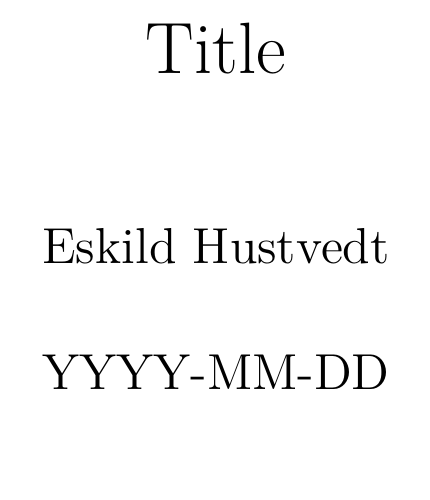
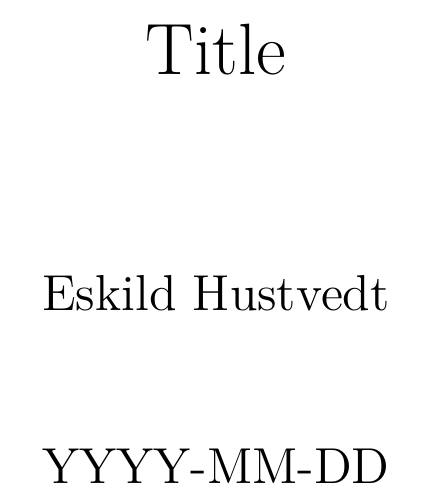
Before and after one commit to zerodogg/latex-templates, a LaTeX document (hib-paper.tex): part of the page, cut so that both start at the same text. Compiled offline with XeLaTeX.

Commit message:
Fixed line spacing, added float, use newlines for paragraphs

```diff
--- a/hib-paper.tex
+++ b/hib-paper.tex
@@ -1,8 +1,8 @@
-\documentclass[a4paper,12pt,titlepage]{article}
 \author{Eskild Hustvedt}
 \title{Title}
 \date{YYYY-MM-DD}
 
+\documentclass[a4paper,12pt,titlepage]{article}
 % Norwegian using UTF-8
 \usepackage[nynorsk]{babel}
 % Use hyperlinks
@@ -17,10 +17,17 @@
 \usepackage[style=authoryear,maxbibnames=99,maxcitenames=3,sorting=nyt,firstinits,alldates=iso8601]{biblatex}
 \DeclareNameAlias{sortname}{last-first}
 \setlength\bibitemsep{1.5\itemsep}
-\DefineBibliographyStrings{nynorsk}{%
+\DefineBibliographyStrings{nynorsk}{
     andothers = {et al.},
     urlseen = {besøkt}
 }
+
+% Use 1 1/2 line spacing
+\usepackage{setspace}
+\onehalfspacing
+
+% Use an empty line to indicate new paragraphs
+\usepackage{parskip}
 
 % \textsubscript and \textsuperscript
 \usepackage{fixltx2e}
@@ -30,6 +37,10 @@
 
 % Use proper fonts
 \usepackage{fontspec}
+
+% Provides the "H" placement for figures, tables etc. which gives better control
+% over where a figure appears.
+\usepackage{float}
 
 % Start document
 \begin{document}
```
